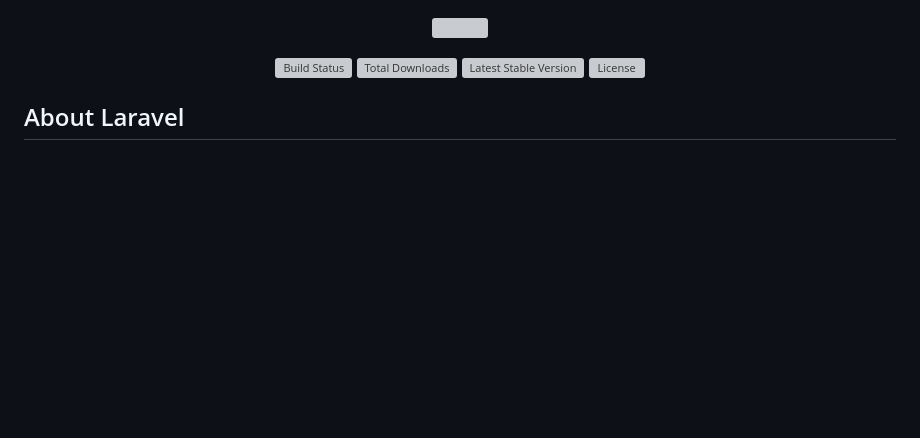
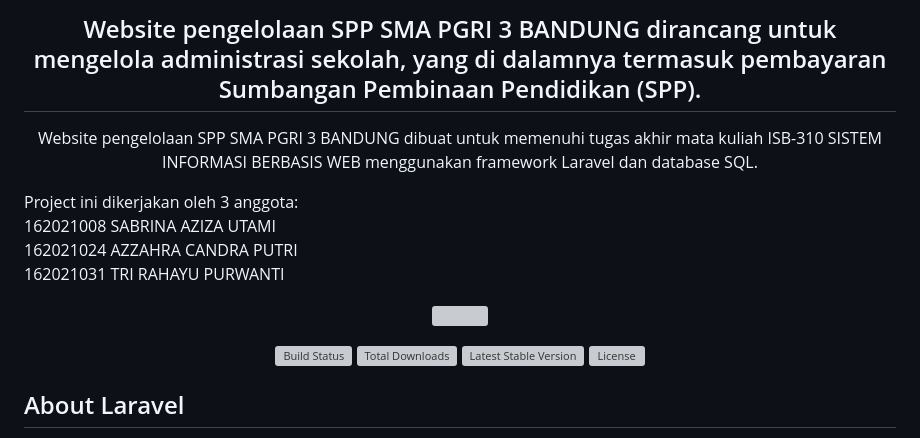
Before and after one commit to AzzahraCandra/web-pembayaran-spp, a Markdown page: README.md, the part around the change. GitHub-like rendering; blank space fills up the shorter version; grey boxes are pictures that could not be loaded.

```diff
--- a/README.md
+++ b/README.md
@@ -1,3 +1,13 @@
+<h2 align="center">Website pengelolaan SPP SMA PGRI 3 BANDUNG dirancang untuk mengelola administrasi sekolah, yang di dalamnya termasuk pembayaran Sumbangan Pembinaan Pendidikan (SPP).</h2>
+<p align="center">Website pengelolaan SPP SMA PGRI 3 BANDUNG dibuat untuk memenuhi tugas akhir mata kuliah ISB-310 SISTEM INFORMASI BERBASIS WEB menggunakan framework Laravel dan database SQL.</p>
+
+Project ini dikerjakan oleh 3 anggota:<br>
+162021008 SABRINA AZIZA UTAMI<br>
+162021024 AZZAHRA CANDRA PUTRI<br>
+162021031 TRI RAHAYU PURWANTI<br>
+
+
+
 <p align="center"><a href="https://laravel.com" target="_blank"><img src="https://raw.githubusercontent.com/laravel/art/master/logo-lockup/5%20SVG/2%20CMYK/1%20Full%20Color/laravel-logolockup-cmyk-red.svg" width="400"></a></p>
 
 <p align="center">
```
